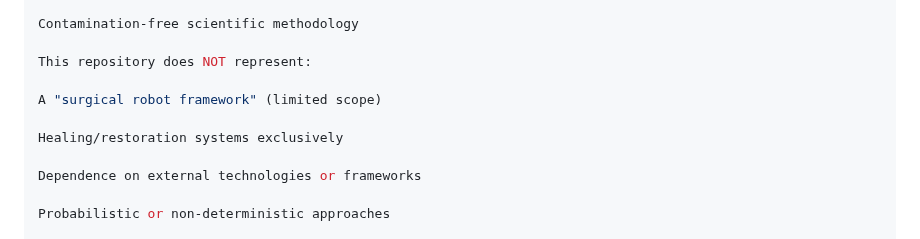
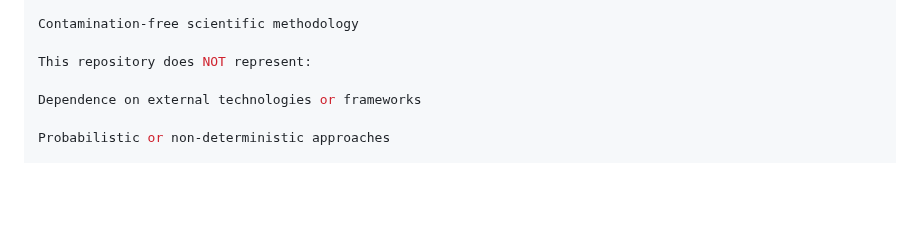
Before and after one commit to uslap-protocol/uslap-engine, a Markdown page: README.md, the part around the change. GitHub-like rendering; blank space fills up the shorter version.

```diff
--- a/README.md
+++ b/README.md
@@ -260,10 +260,6 @@ Contamination-free scientific methodology
 
 This repository does NOT represent:
 
-A "surgical robot framework" (limited scope)
-
-Healing/restoration systems exclusively
-
 Dependence on external technologies or frameworks
 
 Probabilistic or non-deterministic approaches
```
